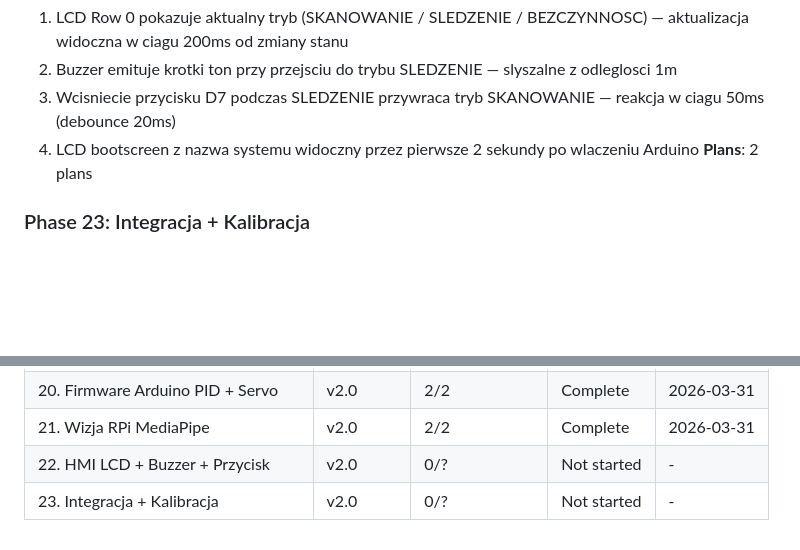
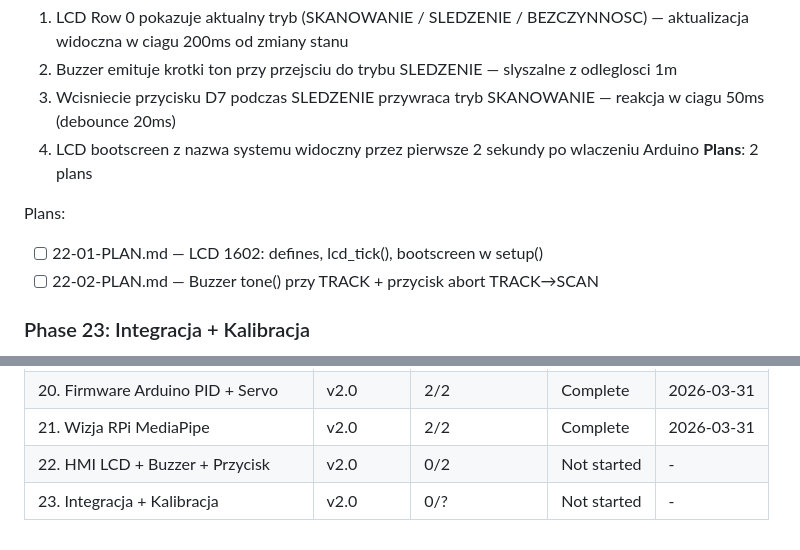
Before and after one commit to MateuszParol/ARIES-LITE, a Markdown page: .planning/ROADMAP.md, 2 parts joined by grey strips. Rendered like a GitHub page; blank space fills up the shorter version.

Commit message:
docs(22-hmi-lcd-buzzer-przycisk): create phase plan

```diff
--- a/.planning/ROADMAP.md
+++ b/.planning/ROADMAP.md
@@ -191,6 +191,10 @@ Plans:
   4. LCD bootscreen z nazwa systemu widoczny przez pierwsze 2 sekundy po wlaczeniu Arduino
 **Plans**: 2 plans
 
+Plans:
+- [ ] 22-01-PLAN.md — LCD 1602: defines, lcd_tick(), bootscreen w setup()
+- [ ] 22-02-PLAN.md — Buzzer tone() przy TRACK + przycisk abort TRACK→SCAN
+
 ### Phase 23: Integracja + Kalibracja
 **Goal**: System dziala end-to-end jako rozproszony tracker — twarz na RPi powoduje ruch serw przez Arduino PID, kierunki poprawne, kod modularny
 **Depends on**: Phase 22
@@ -228,5 +232,5 @@ Plans:
 | 19. Serial Link + Echo Test | v2.0 | 2/2 | Complete    | 2026-03-31 |
 | 20. Firmware Arduino PID + Servo | v2.0 | 2/2 | Complete    | 2026-03-31 |
 | 21. Wizja RPi MediaPipe | v2.0 | 2/2 | Complete    | 2026-03-31 |
-| 22. HMI LCD + Buzzer + Przycisk | v2.0 | 0/? | Not started | - |
+| 22. HMI LCD + Buzzer + Przycisk | v2.0 | 0/2 | Not started | - |
 | 23. Integracja + Kalibracja | v2.0 | 0/? | Not started | - |
```
Also changed, not shown: 2 other files.
